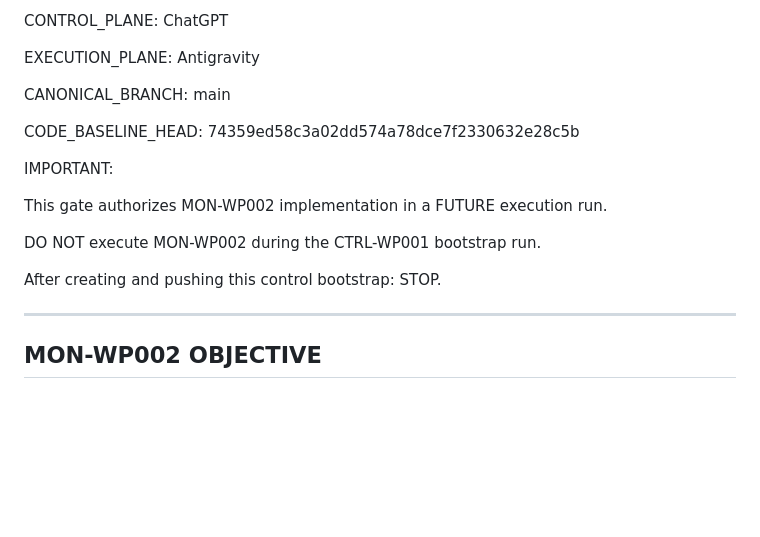
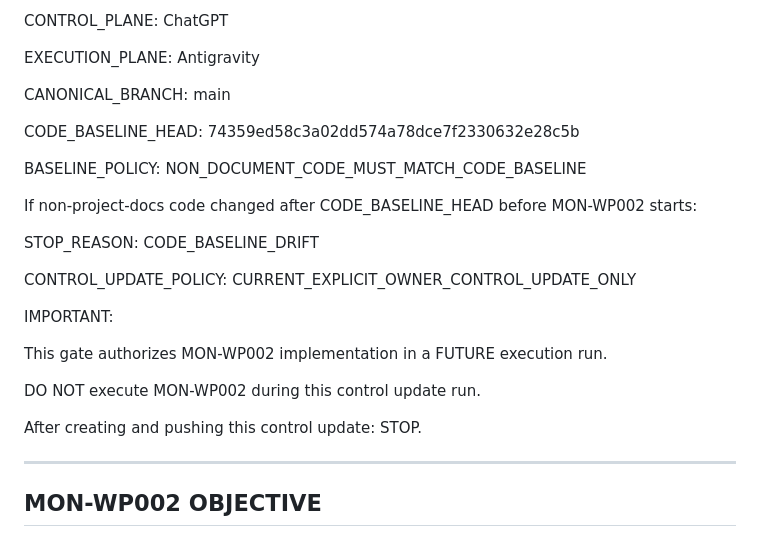
Before and after one commit to rebootob/line-sync-plus, a Markdown page: project-docs/EXECUTION_GATE.md, the part around the change. Drawn GitHub-style; blank space fills up the shorter version.

```diff
--- a/project-docs/EXECUTION_GATE.md
+++ b/project-docs/EXECUTION_GATE.md
@@ -25,13 +25,25 @@ main
 CODE_BASELINE_HEAD:
 74359ed58c3a02dd574a78dce7f2330632e28c5b
 
+BASELINE_POLICY:
+NON_DOCUMENT_CODE_MUST_MATCH_CODE_BASELINE
+
+If non-project-docs code changed after CODE_BASELINE_HEAD before
+MON-WP002 starts:
+
+STOP_REASON:
+CODE_BASELINE_DRIFT
+
+CONTROL_UPDATE_POLICY:
+CURRENT_EXPLICIT_OWNER_CONTROL_UPDATE_ONLY
+
 IMPORTANT:
 
 This gate authorizes MON-WP002 implementation in a FUTURE execution run.
 
-DO NOT execute MON-WP002 during the CTRL-WP001 bootstrap run.
+DO NOT execute MON-WP002 during this control update run.
 
-After creating and pushing this control bootstrap:
+After creating and pushing this control update:
 STOP.
 
 --------------------------------------------------
```
Also changed, not shown: project-docs/AGENT_START_HERE.md (+101 -5 lines).
